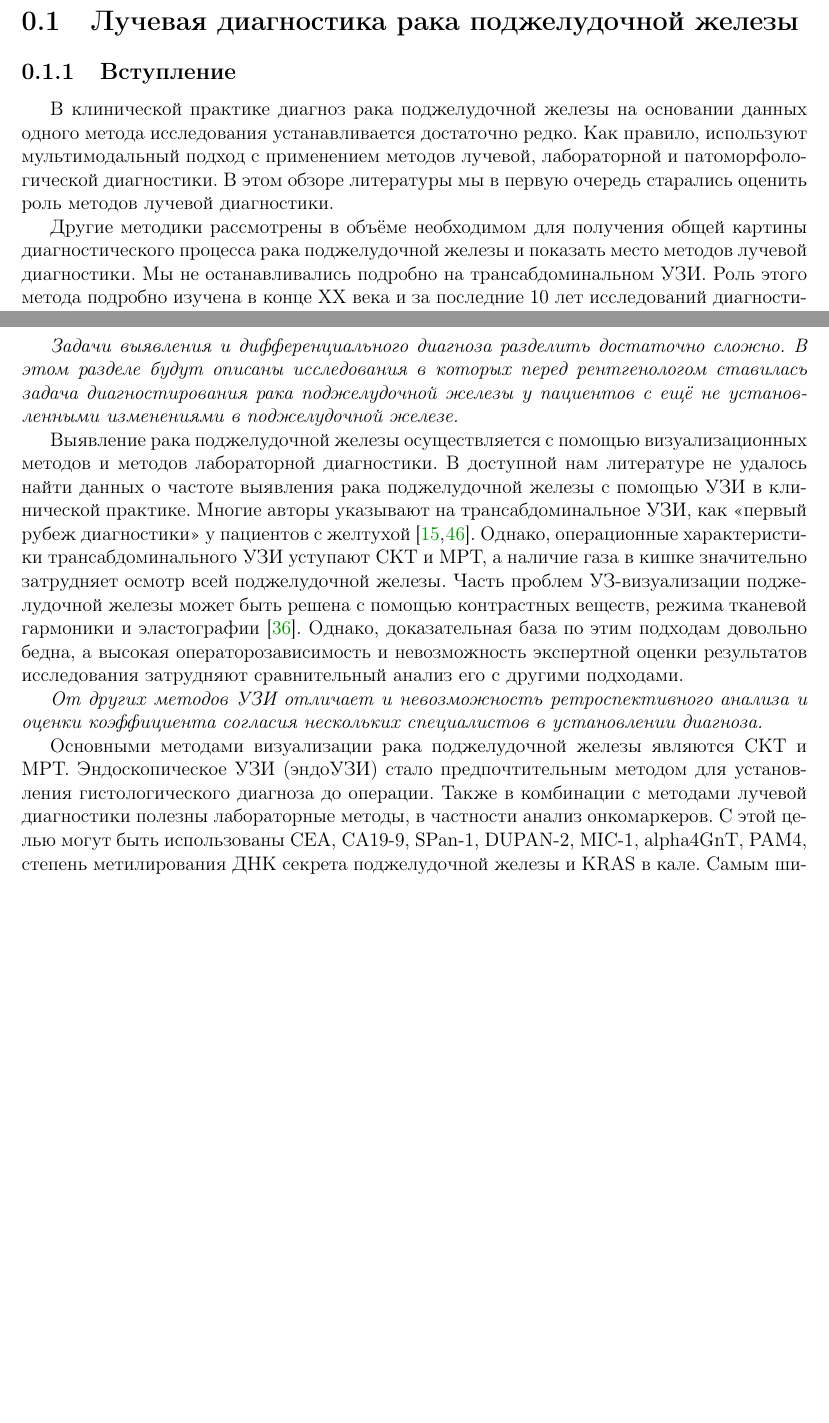
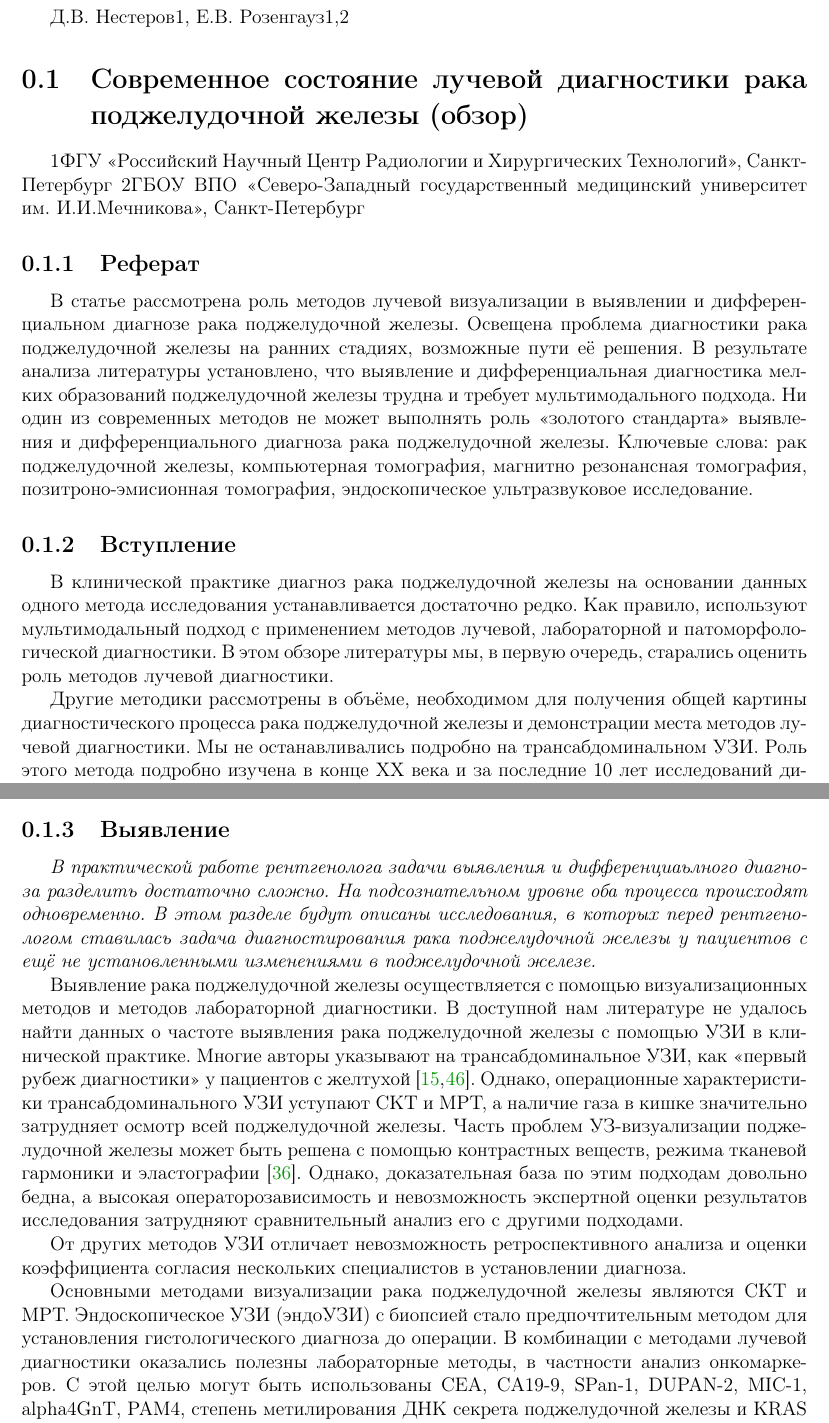
Before and after one commit to bemuzie/review, a LaTeX document (main.tex, which reads article_review.tex): two parts of pages 1 and 2 of 16 before the commit and two parts of pages 1 and 2 of 17 after it, joined at a grey line, cut at the place of the change, the shorter picture padded with empty space. Compiled offline with pdfLaTeX.

Commit message:
фывв

```diff
--- a/article_review.tex
+++ b/article_review.tex
@@ -1,11 +1,23 @@
-\section{Лучевая диагностика рака поджелудочной железы} \label{pancreas_radiology}
+Д.В. Нестеров1, Е.В. Розенгауз1,2
+\section{Современное состояние лучевой диагностики рака поджелудочной железы (обзор)} \label{pancreas_radiology}
 %<*intro>
+1ФГУ «Российский Научный Центр Радиологии и Хирургических Технологий», Санкт-Петербург
+2ГБОУ ВПО «Северо-Западный государственный медицинский университет им. И.И.Мечникова», Санкт-Петербург
+
+\subsection{Реферат}
+
+В статье рассмотрена роль методов лучевой визуализации в выявлении и дифференциальном диагнозе рака поджелудочной железы.
+Освещена проблема диагностики рака поджелудочной железы на ранних стадиях, возможные пути её решения.
+В результате анализа литературы установлено, что выявление и дифференциальная диагностика мелких образований поджелудочной железы трудна и требует мультимодального подхода. Ни один из современных методов не может выполнять роль «золотого стандарта» выявления и дифференциального диагноза рака поджелудочной железы.
+Ключевые слова: рак поджелудочной железы, компьютерная томография, магнитно резонансная томография, позитроно-эмисионная томография, эндоскопическое ультразвуковое исследование.
+
+
 \subsection{Вступление}
 
 
-В клинической практике диагноз рака поджелудочной железы на основании данных одного метода исследования устанавливается достаточно редко. Как правило, используют мультимодальный подход с применением методов лучевой, лабораторной и патоморфологической диагностики. В этом обзоре литературы мы в первую очередь старались оценить роль методов лучевой диагностики.
+В клинической практике диагноз рака поджелудочной железы на основании данных одного метода исследования устанавливается достаточно редко. Как правило, используют мультимодальный подход с применением методов лучевой, лабораторной и патоморфологической диагностики. В этом обзоре литературы мы, в первую очередь, старались оценить роль методов лучевой диагностики.
 
-Другие методики рассмотрены в объёме необходимом для получения общей картины диагностического процесса рака поджелудочной железы и показать место методов лучевой диагностики.
+Другие методики рассмотрены в объёме, необходимом для получения общей картины диагностического процесса рака поджелудочной железы и демонстрации места методов лучевой диагностики.
 Мы не останавливались подробно на трансабдоминальном УЗИ. Роль этого метода подробно изучена в конце ХХ века и за последние 10 лет исследований диагностической эффективности трансабдоминального УЗИ практически не проводилось.
 \textit{РХПГ и УЗИ в обзоре не рассмотрены по двум причинам. Во-первых за последние 10 лет практически не опубликовано исследований посвящённых диагностической эффективности этих методов.}
 Также подробно не рассматривалась ретроградная холангио-панкреатография (РХПГ) и трансабдоминальное УЗИ.  В группу <<нелучевых>> методов РХПГ попала в связи с тем,  что во всех рекомендациях к диагностике рака поджелудочной железы [%1. Cascinu S., Jelic S., On behalf of the ESMO Guidelines Working Group. Pancreatic cancer: ESMO Clinical Recommendations for diagnosis, treatment and follow-up \/\/ Annals of Oncology. 2009. Т. 20. № Supplement 4. С. iv37–iv40., Pancreatic Section of the British Society of Gastroenterology, Pancreatic Society of Great Britain and Ireland, Association of Upper Gastrointestinal Surgeons of Great Britain and Ireland, Royal College of Pathologists, Special Interest Group for Gastro-I. Guidelines for the management of patients with pancreatic cancer periampullary and ampullary carcinomas \/\/ Gut. 2005. Т. 54. № suppl 5. С. v1–v16.]
@@ -90,13 +102,13 @@
 
 \subsection{Выявление}
 
-\textit{Задачи выявления и дифференциального диагноза разделить достаточно сложно. В этом разделе будут описаны исследования в которых перед рентгенологом ставилась задача диагностирования рака поджелудочной железы у пациентов с  ещё не установленными изменениями в поджелудочной железе.}
+\textit{В практической работе рентгенолога задачи выявления и дифференциаьлного диагноза разделить достаточно сложно. На подсознательном уровне оба процесса происходят одновременно. В этом разделе будут описаны исследования, в которых перед рентгенологом ставилась задача диагностирования рака поджелудочной железы у пациентов с ещё не установленными изменениями в поджелудочной железе.}
 
 Выявление рака поджелудочной железы осуществляется с помощью визуализационных методов и методов лабораторной диагностики. В доступной нам литературе не удалось найти данных о частоте выявления рака поджелудочной железы с помощью УЗИ в клинической практике. Многие авторы указывают на трансабдоминальное УЗИ, как <<первый рубеж диагностики>> у пациентов с желтухой\cite{muniraj_pancreatic_2013, donofrio_imaging_2010}. Однако, операционные характеристики трансабдоминального УЗИ уступают СКТ и МРТ, а наличие газа в кишке значительно затрудняет осмотр всей поджелудочной железы. Часть проблем УЗ-визуализации поджелудочной железы может быть решена с помощью контрастных веществ, режима тканевой гармоники и эластографии \cite{kinney_evidence-based_2010}. Однако, доказательная база по этим подходам довольно бедна, а высокая операторозависимость и невозможность экспертной оценки результатов исследования затрудняют сравнительный анализ его с другими подходами.
 
-\textit{От других методов УЗИ отличает и невозможность ретроспективного анализа и оценки коэффициента согласия нескольких специалистов в установлении диагноза.}
+От других методов УЗИ отличает невозможность ретроспективного анализа и оценки коэффициента согласия нескольких специалистов в установлении диагноза.
 
-Основными методами визуализации рака поджелудочной железы являются СКТ и МРТ. Эндоскопическое УЗИ (эндоУЗИ) стало предпочтительным методом для установления гистологического диагноза до операции. Также в комбинации с методами лучевой диагностики полезны лабораторные методы, в частности анализ онкомаркеров. С этой целью могут быть использованы СЕА, СА19-9, SPan-1, DUPAN-2, MIC-1, alpha4GnT, PAM4, степень метилирования  ДНК секрета поджелудочной железы и KRAS в кале. Самым широко применяемым из перечисленных является CA19-9. % muniraj_pancreatic_2013
+Основными методами визуализации рака поджелудочной железы являются СКТ и МРТ. Эндоскопическое УЗИ (эндоУЗИ) с биопсией стало предпочтительным методом для установления гистологического диагноза до операции. В комбинации с методами лучевой диагностики оказались полезны лабораторные методы, в частности анализ онкомаркеров. С этой целью могут быть использованы СЕА, СА19-9, SPan-1, DUPAN-2, MIC-1, alpha4GnT, PAM4, степень метилирования  ДНК секрета поджелудочной железы и KRAS в кале. Самым широко применяемым из перечисленных является CA19-9 \cite{muniraj_pancreatic_2013}.
 %CA19-9 это эпитоп  антигена Sialis Lewis, который отсутствует у 10\% лиц европеоидной рассы, что позволяет его использовать в качестве онкомаркера у этих лиц. % muniraj_pancreatic_2013
 
 
```
Also changed, not shown: article_review.tex (10 more changed lines).
